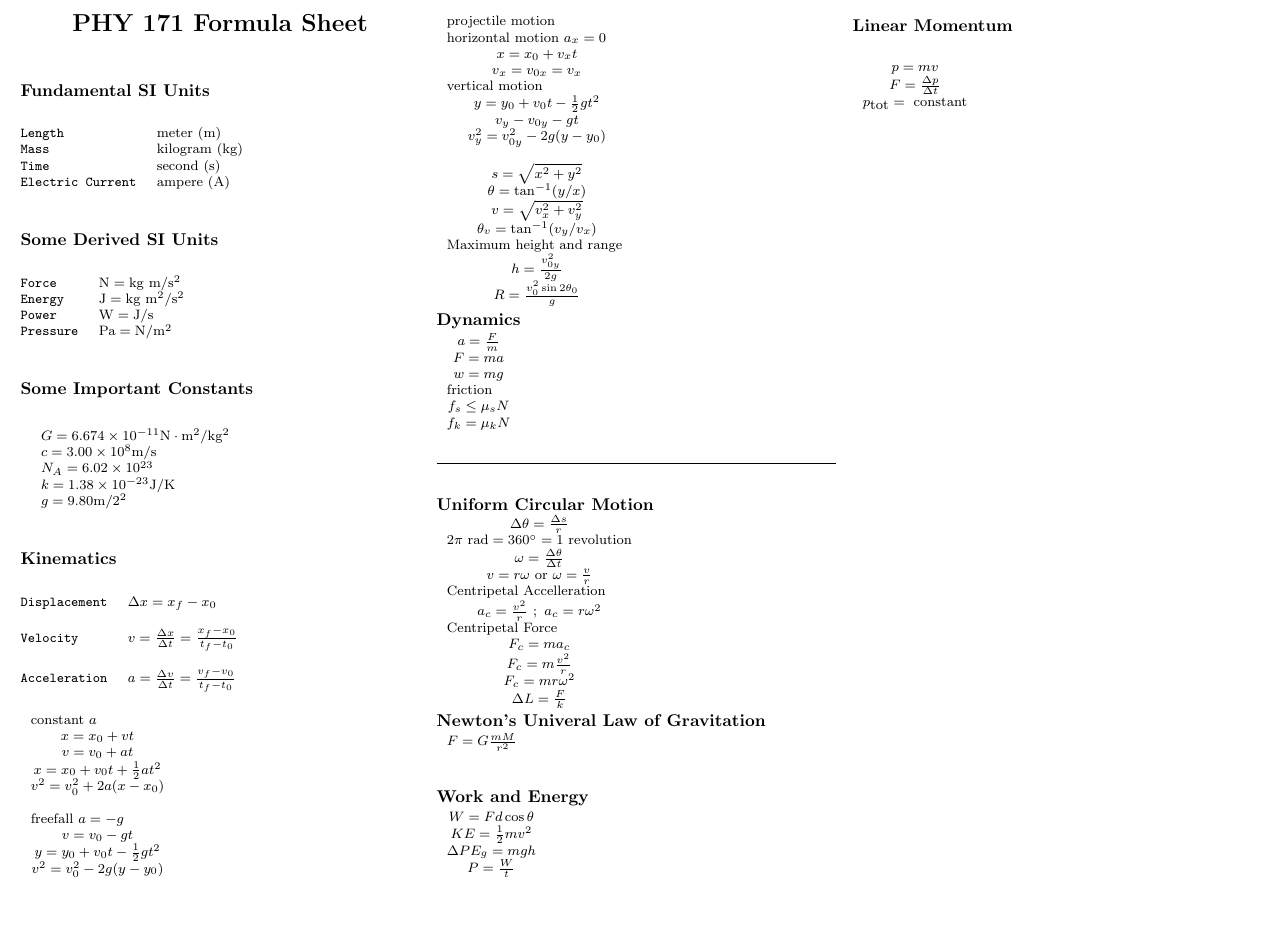
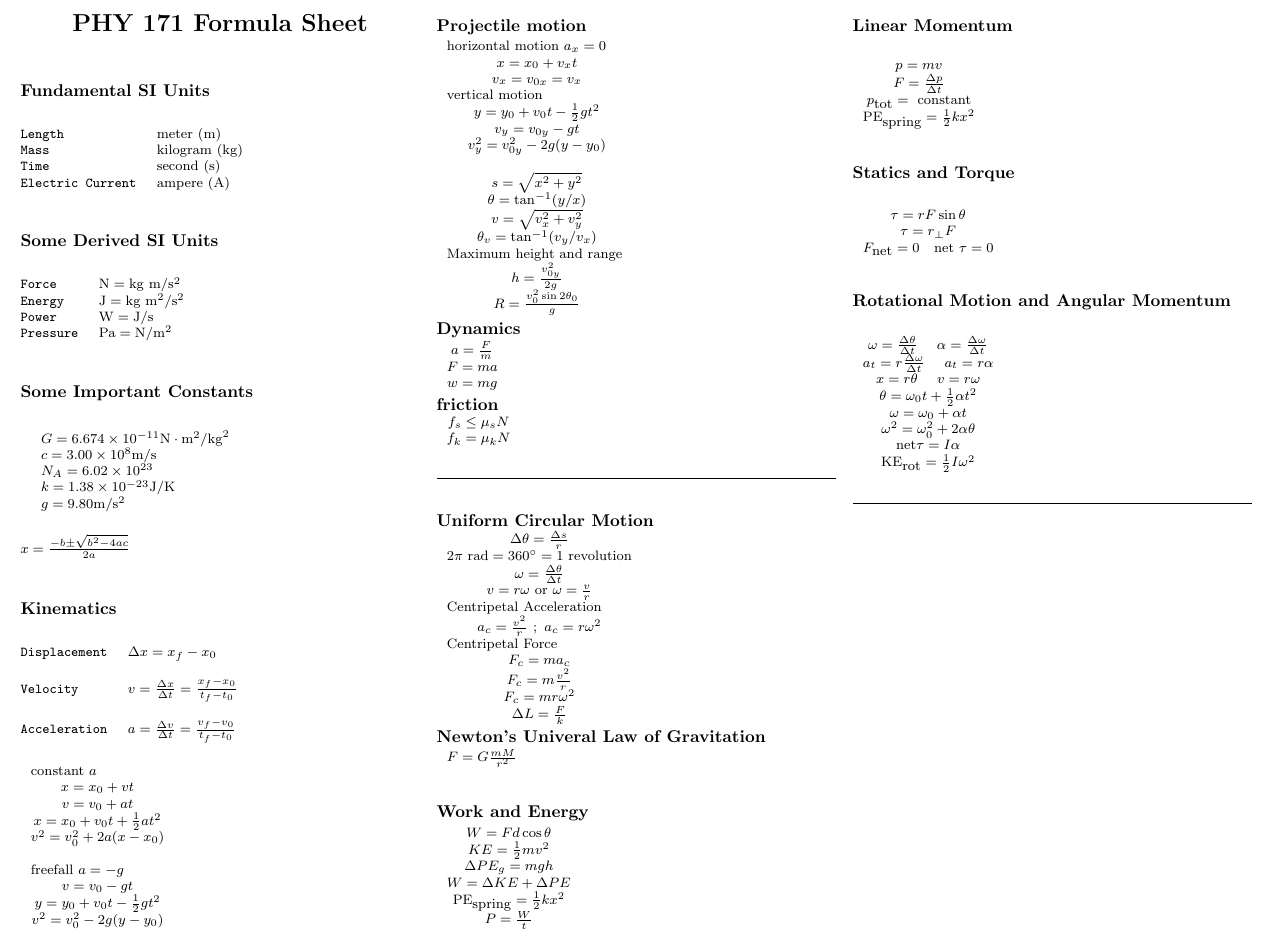
Before and after one commit to markriggs/PHY171, a LaTeX thesis (phy_171_formula_sheet.tex): part of the page, cut so that both start at the same text, the shorter picture padded with empty space. Compiled offline with pdfLaTeX.

Commit message:
added new formulas

```diff
--- a/phy_171_formula_sheet.tex
+++ b/phy_171_formula_sheet.tex
@@ -124,11 +124,11 @@
   & \( c = 3.00 \times 10^8 \mbox{m}/\mbox{s}  \)\\
   & \( N_A = 6.02 \times 10^{23} \) \\
   & \(k= 1.38 \times 10^{-23} \mbox{J}/\mbox{K}\) \\
-  & \(g=9.80 \mbox{m}/\mbox{2}^2\) \\
+  & \( g = 9.80 \mbox{m}/\mbox{s}^2\)\\
 \end{tabular}
 
 %\vspace{.25in}
-
+\( x=\frac{-b \pm \sqrt{b^2-4ac}}{2a} \)
 
 \subsection{Kinematics}
 \begin{tabular}{@{}ll@{}}
@@ -161,15 +161,14 @@ freefall \(a=-g\)  \hfill \qquad\\
 
 
 
-
+\subsection{Projectile motion}
 \begin{tabular}{c}
-projectile motion \hfill \qquad\\
 horizontal motion \(a_x=0\) \hfill \qquad \\
 \(x=x_0+v_xt\) \\
 \( v_x=v_{0x}=v_x \) \\
 vertical motion \hfill \qquad\\
 \( y = y_0 +v_0 t -\frac{1}{2} g t^2\) \\
-\( v_y-v_{0y}-gt \) \\
+\( v_y=v_{0y}-gt \) \\
 \( v_y^2 =v_{0y}^2 - 2g(y-y_0) \) \\
 \\
 \( s=\sqrt{x^2+y^2}\) \\
@@ -190,12 +189,14 @@ Maximum height and range \hfill \qquad\\
 \( a =\frac{F}{m} \) \\
 \( F=ma \) \\
 \( w=mg \) \\
-friction \hfill \qquad\\
+\end{tabular}
+\subsection{friction}
+\begin{tabular}{c}
 \( f_s \le \mu_s N \) \\
 \( f_k = \mu_k N \) \\
-% Elasticity \hfill \qquad \\
-% \( F=k \Delta L \) \\
-% \( \Delta L =\frac{F}{k} \) \\
+%Elasticity \hfill \qquad \\
+%\( F=k \Delta L \) \\
+%\( \Delta L =\frac{F}{k} \) \\
 \end{tabular}
 
 
@@ -213,7 +214,7 @@ friction \hfill \qquad\\
 \( 2 \pi \mbox{ rad}= 360^\circ = 1\mbox{ revolution} \) \\
 \( \omega = \frac{\Delta \theta}{\Delta t} \) \\
 \( v = r \omega \mbox{ or } \omega = \frac{v}{r} \) \\
-Centripetal Accelleration \hfill \qquad\\
+Centripetal Acceleration \hfill \qquad\\
 \( a_c = \frac{v^2}{r} \ ; \ a_c=r \omega^2 \) \\
 Centripetal Force \hfill \qquad \\
 \( F_c=m a_c\) \\
@@ -233,6 +234,8 @@ Centripetal Force \hfill \qquad \\
 \(W = Fd \cos \theta\) \\
 \( KE = \frac{1}{2} m v^2 \) \\
 \( \Delta PE_g = m g h \) \\
+\( W = \Delta KE + \Delta PE \) \\
+\( \mbox{PE}_{\mbox{spring}}= \frac{1}{2} k x^2 \) \\
 \( P =\frac{W}{t} \) \\
 \end{tabular}
 
@@ -243,11 +246,40 @@ Centripetal Force \hfill \qquad \\
 \( p = mv\) \\
 \( F = \frac{\Delta p}{\Delta t} \) \\
 \( p_{\mbox{tot}}= \mbox{ constant} \) \\
+\( \mbox{PE}_{\mbox{spring}}= \frac{1}{2} k x^2 \) \\
 \end{tabular}
 
 
+\subsection{Statics and Torque}
+\begin{tabular}{c}
+\( \tau = r F \sin \theta \) \\
+\( \tau = r_\perp F\) \\
+\( F_{\mbox{net}}=0 \quad \mbox{net } \tau=0\) \\
+\end{tabular}
 
-\vspace{6 in}
+
+\subsection{Rotational Motion and Angular Momentum}
+\begin{tabular}{c}
+\(\omega = \frac{\Delta \theta}{\Delta t} \quad \)
+\(\alpha = \frac{\Delta \omega}{\Delta t} \) \\
+\( a_t=r \frac{\Delta \omega}{\Delta t} \quad \)
+\( a_t=r \alpha\) \\
+\( x=r\theta \quad \) \( v = r \omega \) \\
+\( \theta=\omega_0 t + \frac{1}{2} \alpha t^2\) \\
+\( \omega= \omega_0 + \alpha t\) \\
+\( \omega^2 = \omega_0^2 + 2 \alpha \theta\) \\
+\( \mbox{\footnotesize{net}} \tau = I \alpha \) \\
+\( \mbox{KE}_{\mbox{rot}}=\frac{1}{2} I \omega^2\) \\
+\end{tabular}
+
+\vspace{.25in}
+
+\hrule
+
+\vspace{.25in}
+
+
+\vspace{3 in}
 
 ~
 \end{multicols}
```
